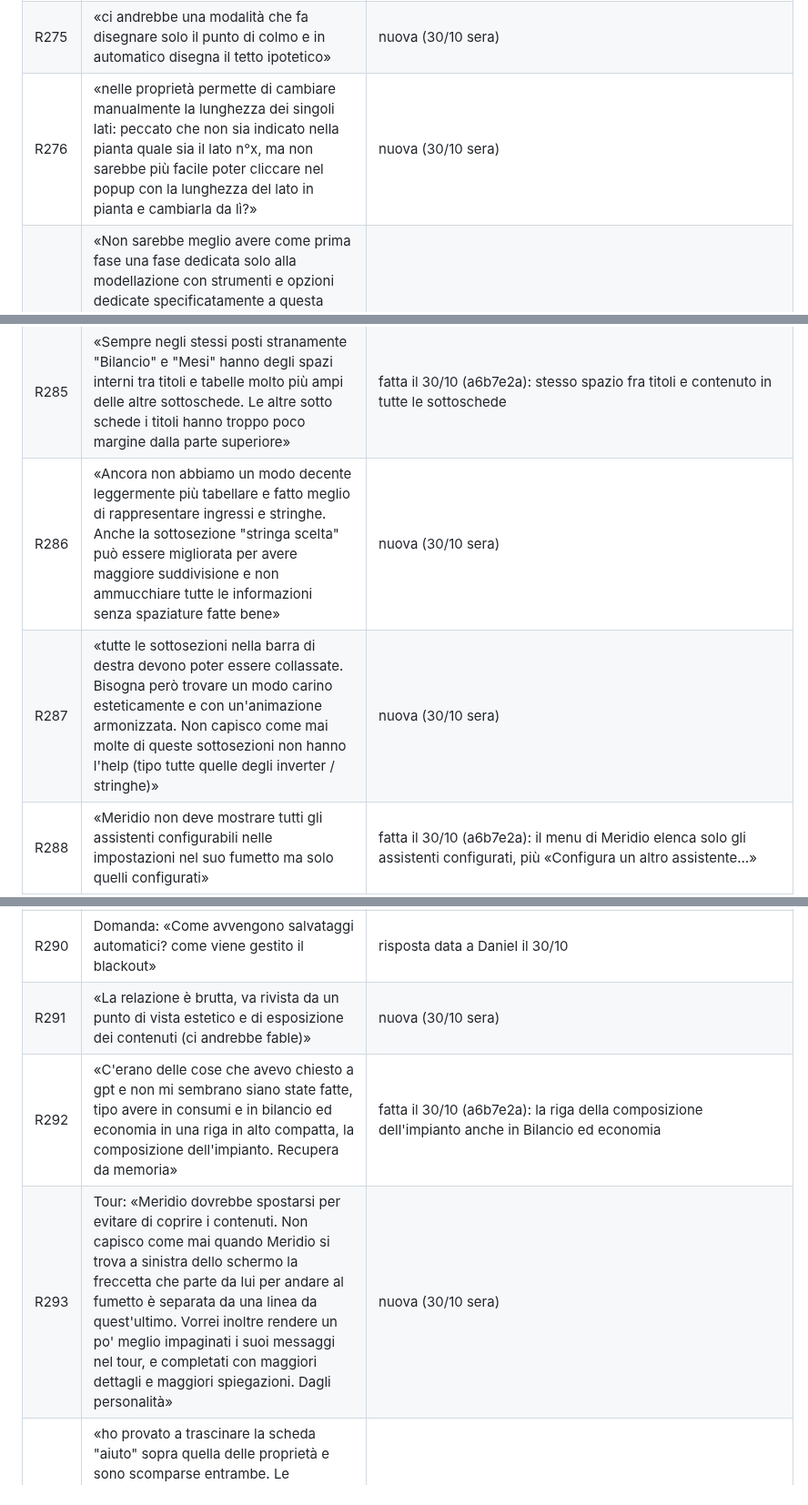
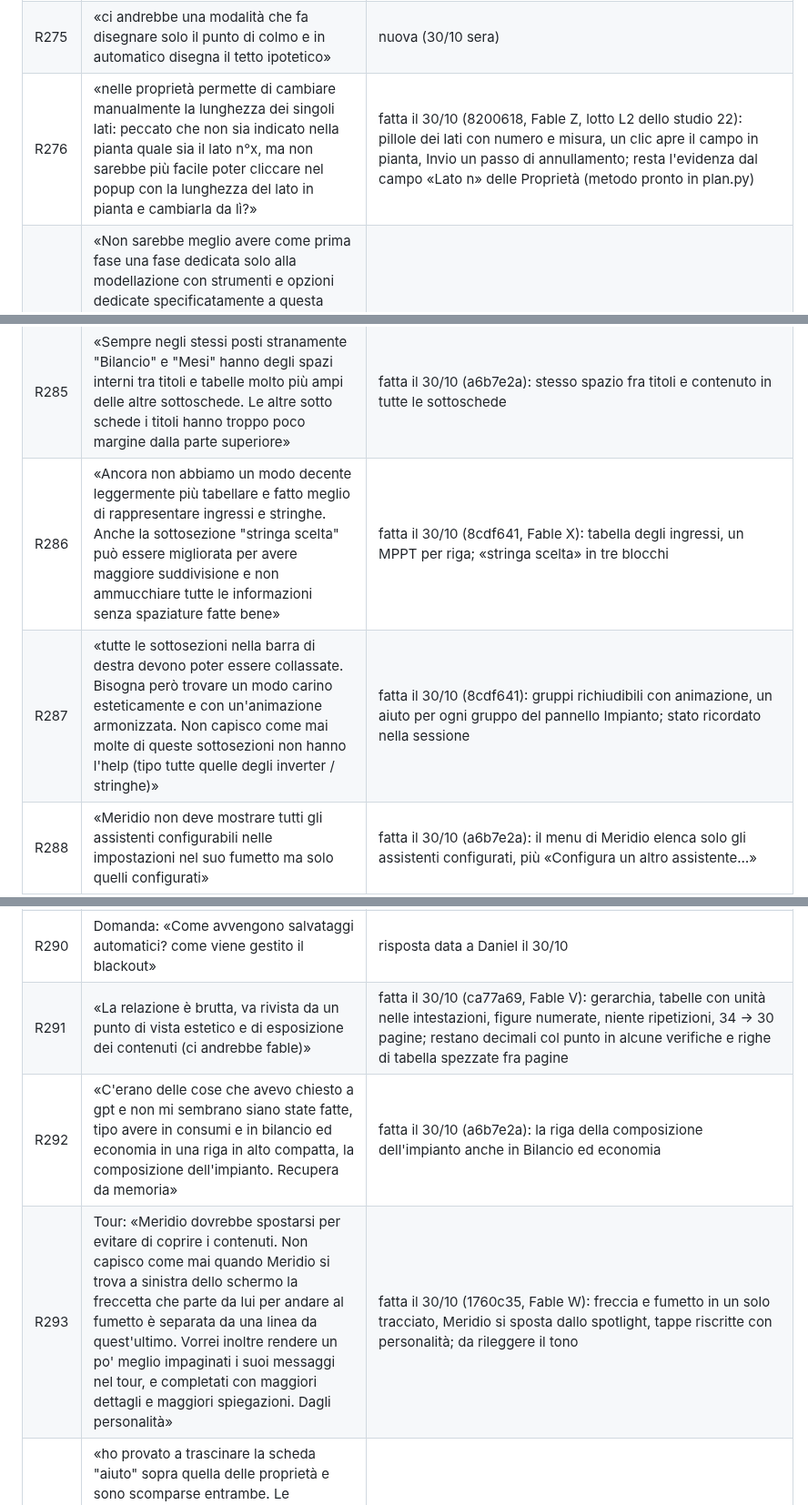
Before and after one commit to daniel-g-carrasco/meridiana, a Markdown page: docs/richieste.md, 3 parts joined by grey strips. Shown at 91% size. Rendered like a GitHub page.

Commit message:
Register: R276, R282, R286, R287, R291, R293 done on 30/10

```diff
--- a/docs/richieste.md
+++ b/docs/richieste.md
@@ -369,7 +369,7 @@ le righe R242-R265 sopra non sono state promosse a completate senza revisione fi
 | R273 | Daniel, 30/10: «la scheda aiuto per quanto spazio abbia continua a non occuparlo tutto. Anche qua l'abbiamo visto più e più volte» | fatto e verificato offscreen (30/10): il riquadro del testo era alto quanto il testo misurato, con un riempitivo sotto, e la misura sbagliava lasciando la scheda vuota; ora prende tutta la scheda fino ai collegamenti in fondo e scorre solo se il testo è più lungo. Prova in `finestra.test_design_system` (nessuno spazio sotto i collegamenti). Da guardare sullo schermo vero |
 | R274 | Falda disegnata a mano: «non c'è modo di indicare un angolo di inclinazione della falda, il punto di altezza di colmo o il punto di arrivo. e non c'è neanche modo di ruotare lato di colmo con quello di gronda» (schermata: falda sul Duomo di Milano) | nuova (30/10 sera) |
 | R275 | «ci andrebbe una modalità che fa disegnare solo il punto di colmo e in automatico disegna il tetto ipotetico» | nuova (30/10 sera) |
-| R276 | «nelle proprietà permette di cambiare manualmente la lunghezza dei singoli lati: peccato che non sia indicato nella pianta quale sia il lato n°x, ma non sarebbe più facile poter cliccare nel popup con la lunghezza del lato in pianta e cambiarla da lì?» | nuova (30/10 sera) |
+| R276 | «nelle proprietà permette di cambiare manualmente la lunghezza dei singoli lati: peccato che non sia indicato nella pianta quale sia il lato n°x, ma non sarebbe più facile poter cliccare nel popup con la lunghezza del lato in pianta e cambiarla da lì?» | fatta il 30/10 (8200618, Fable Z, lotto L2 dello studio 22): pillole dei lati con numero e misura, un clic apre il campo in pianta, Invio un passo di annullamento; resta l'evidenza dal campo «Lato n» delle Proprietà (metodo pronto in plan.py) |
 | R277 | «Non sarebbe meglio avere come prima fase una fase dedicata solo alla modellazione con strumenti e opzioni dedicate specificatamente a questa funzione (bisogna pensarsela bene magari con fable). Il posizionamento pannelli subentra nella fase impianto che mi sembra anche più logico. Quindi in Impianto, con ordine, si metteranno i pannelli, poi gli inverter e poi l'accumulo» | nuova (30/10 sera) |
 | R278 | «La modellazione est ovest non funziona come dovrebbe se la si fa su una falda inclinata. Il lato corto in questo caso non è complanare alla falda (è vero che genericamente non si fa una falda inclinata, ma comunque deve funzionare)» (schermata 2) | fatta il 30/10 (737c72f, Opus G): su una falda le coppie si posano nel piano della falda, vertice per vertice complanari (11 prove nuove); verificata offscreen, non ancora sullo schermo vero |
 | R279 | «Non ho capito a cosa serve la funzione Est-Ovest in barra in alto. se la seleziono, mi fa disegnare comunque un semplice sottocampo che mi posiziona moduli complanari. Non è possibile renderla un diretto posizionamento di moduli come accade con "fila"?» | fatta il 30/10 (737c72f): Est-Ovest è uno strumento come Fila, due clic o lunghezza scritta, un solo passo di annullamento. Da confermare con Daniel: le file di un altro montaggio nello stesso sottocampo lasciano il posto (Annulla le riporta) |
@@ -379,12 +379,12 @@ le righe R242-R265 sopra non sono state promosse a completate senza revisione fi
 | R283 | «nella finestrella di pensilina, i valori delle caselle di input non rispettano nessun margine / padding interno, cosa strana perché nei template di stile questa cosa dovrebbe esserci (perché ha passato i test? perché non è armonizzato come si deve?)» (schermata 4 non arrivata) | fatta il 30/10 (a6b7e2a, Fable U): margine interno a ogni campo numerico del programma, finestrelle comprese |
 | R284 | «In Consumi, nella scheda principale, i bottoni "Mesi", "Giorno tipo", "Anno", ecc non sono centrati nella loro sezione. Devono avere lo stesso spazio sotto che hanno anche sopra. Rispettiamo le regole armonizzate di margini / padding del template o portiamocele noi se non esistono. La stessa cosa succede in Bilancio ed economia nello stesso posto» | fatta il 30/10 (a6b7e2a): una regola sola per le sottoschede dei grafici, pulsanti al centro della loro fascia |
 | R285 | «Sempre negli stessi posti stranamente "Bilancio" e "Mesi" hanno degli spazi interni tra titoli e tabelle molto più ampi delle altre sottoschede. Le altre sotto schede i titoli hanno troppo poco margine dalla parte superiore» | fatta il 30/10 (a6b7e2a): stesso spazio fra titoli e contenuto in tutte le sottoschede |
-| R286 | «Ancora non abbiamo un modo decente leggermente più tabellare e fatto meglio di rappresentare ingressi e stringhe. Anche la sottosezione "stringa scelta" può essere migliorata per avere maggiore suddivisione e non ammucchiare tutte le informazioni senza spaziature fatte bene» | nuova (30/10 sera) |
-| R287 | «tutte le sottosezioni nella barra di destra devono poter essere collassate. Bisogna però trovare un modo carino esteticamente e con un'animazione armonizzata. Non capisco come mai molte di queste sottosezioni non hanno l'help (tipo tutte quelle degli inverter / stringhe)» | nuova (30/10 sera) |
+| R286 | «Ancora non abbiamo un modo decente leggermente più tabellare e fatto meglio di rappresentare ingressi e stringhe. Anche la sottosezione "stringa scelta" può essere migliorata per avere maggiore suddivisione e non ammucchiare tutte le informazioni senza spaziature fatte bene» | fatta il 30/10 (8cdf641, Fable X): tabella degli ingressi, un MPPT per riga; «stringa scelta» in tre blocchi |
+| R287 | «tutte le sottosezioni nella barra di destra devono poter essere collassate. Bisogna però trovare un modo carino esteticamente e con un'animazione armonizzata. Non capisco come mai molte di queste sottosezioni non hanno l'help (tipo tutte quelle degli inverter / stringhe)» | fatta il 30/10 (8cdf641): gruppi richiudibili con animazione, un aiuto per ogni gruppo del pannello Impianto; stato ricordato nella sessione |
 | R288 | «Meridio non deve mostrare tutti gli assistenti configurabili nelle impostazioni nel suo fumetto ma solo quelli configurati» | fatta il 30/10 (a6b7e2a): il menu di Meridio elenca solo gli assistenti configurati, più «Configura un altro assistente…» |
 | R289 | «Quando si aprono le impostazioni senza passare da file, tipo partendo da meridio ci deve essere un modo per tornare al punto di prima velocemente, con un tasto e con una combinazione di tasti tipo control Z» | fatta il 30/10 (371572f): «Torna al progetto» anche nelle Impostazioni, Alt+Freccia sinistra torna indietro di un passo (Ctrl+Z resta Annulla); le Impostazioni da File entrano come File, lette in anticipo (da 0,85 s a 0,16 s prima dell'animazione) |
 | R290 | Domanda: «Come avvengono salvataggi automatici? come viene gestito il blackout» | risposta data a Daniel il 30/10 |
-| R291 | «La relazione è brutta, va rivista da un punto di vista estetico e di esposizione dei contenuti (ci andrebbe fable)» | nuova (30/10 sera) |
+| R291 | «La relazione è brutta, va rivista da un punto di vista estetico e di esposizione dei contenuti (ci andrebbe fable)» | fatta il 30/10 (ca77a69, Fable V): gerarchia, tabelle con unità nelle intestazioni, figure numerate, niente ripetizioni, 34 → 30 pagine; restano decimali col punto in alcune verifiche e righe di tabella spezzate fra pagine |
 | R292 | «C'erano delle cose che avevo chiesto a gpt e non mi sembrano siano state fatte, tipo avere in consumi e in bilancio ed economia in una riga in alto compatta, la composizione dell'impianto. Recupera da memoria» | fatta il 30/10 (a6b7e2a): la riga della composizione dell'impianto anche in Bilancio ed economia |
-| R293 | Tour: «Meridio dovrebbe spostarsi per evitare di coprire i contenuti. Non capisco come mai quando Meridio si trova a sinistra dello schermo la freccetta che parte da lui per andare al fumetto è separata da una linea da quest'ultimo. Vorrei inoltre rendere un po' meglio impaginati i suoi messaggi nel tour, e completati con maggiori dettagli e maggiori spiegazioni. Dagli personalità» | nuova (30/10 sera) |
+| R293 | Tour: «Meridio dovrebbe spostarsi per evitare di coprire i contenuti. Non capisco come mai quando Meridio si trova a sinistra dello schermo la freccetta che parte da lui per andare al fumetto è separata da una linea da quest'ultimo. Vorrei inoltre rendere un po' meglio impaginati i suoi messaggi nel tour, e completati con maggiori dettagli e maggiori spiegazioni. Dagli personalità» | fatta il 30/10 (1760c35, Fable W): freccia e fumetto in un solo tracciato, Meridio si sposta dallo spotlight, tappe riscritte con personalità; da rileggere il tono |
 | R294 | «ho provato a trascinare la scheda "aiuto" sopra quella delle proprietà e sono scomparse entrambe. Le animazioni nuove non sono brutte quando si vede il riposizionamento, e anche i placeholder li manterrei perché sono carine. ma c'è qualcosa che non va nel trascinamento e nel modo in cui si cercano di sistemare da sole le schede» (video `C:\Users\Grasso\Videos\Registrazioni dello schermo\Registrazione dello schermo 2026-10-30 154715.mp4`) | fatta il 30/10 (4d34fae, Opus Q): la barra delle linguette del pannello rilasciato si vede, uno stato con pannelli fuori vista non si salva e all'avvio torna quello predefinito; ripristino con Ctrl+Maiusc+0, clic destro sui pulsanti dei pannelli, Impostazioni > Aspetto. Causa dedotta, la sequenza esatta del video non riprodotta |
```
Also changed, not shown: other parts of docs/richieste.md (+1 -1 lines).
